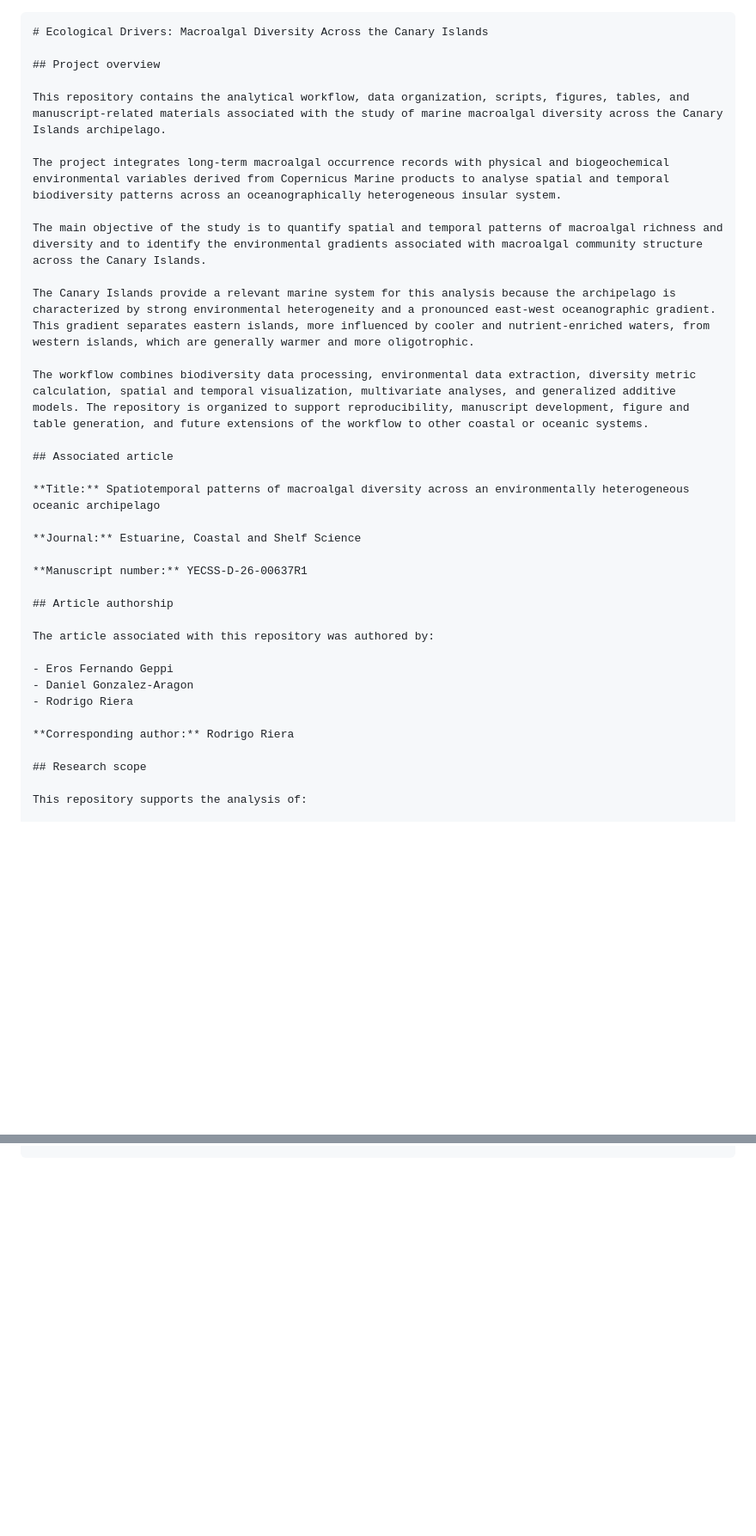
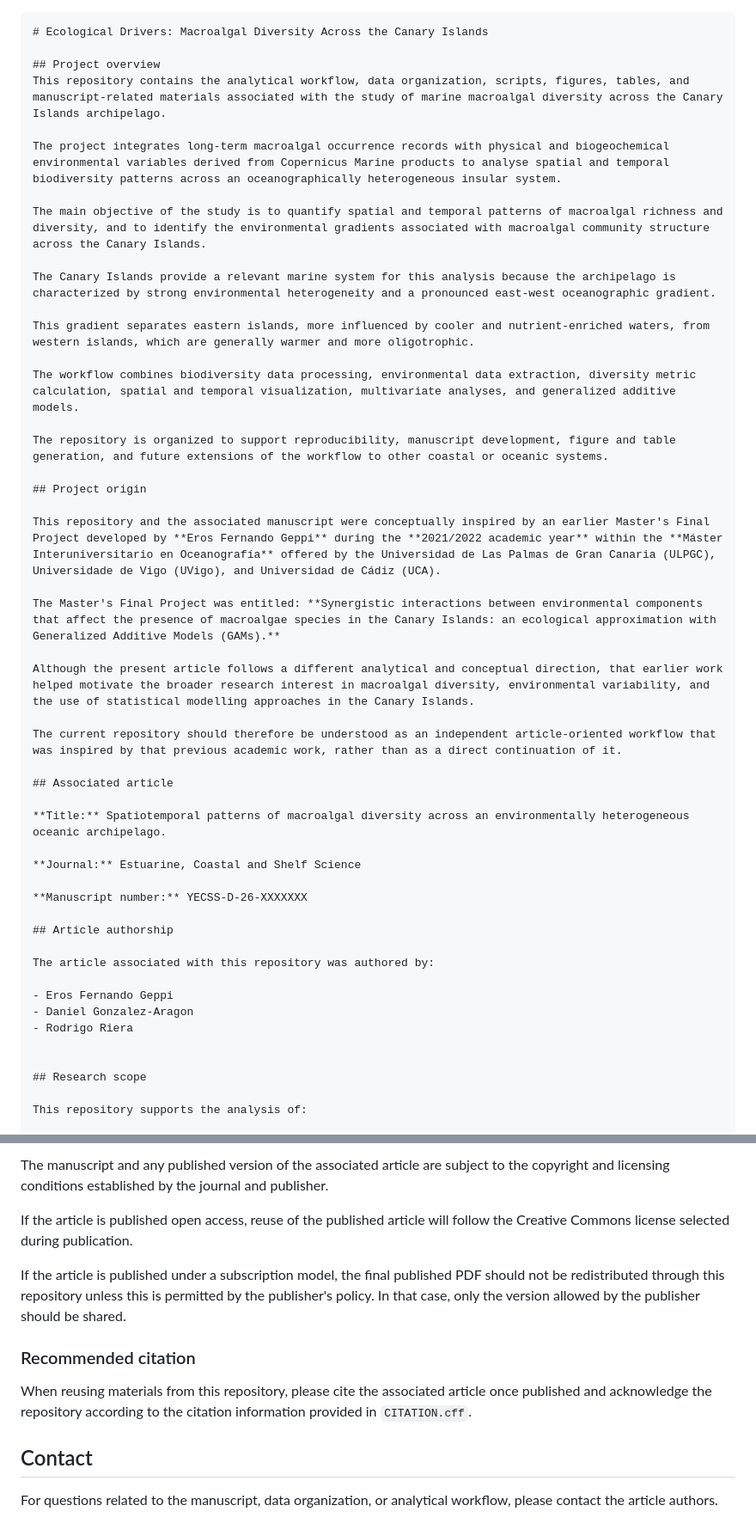
Before and after one commit to misterieros/Ecological_Drivers, a Markdown page: README.md, 2 parts joined by grey strips. Shown at 86% size. Drawn GitHub-style; blank space fills up the shorter version.

```diff
--- a/README.md
+++ b/README.md
@@ -2,24 +2,37 @@
 # Ecological Drivers: Macroalgal Diversity Across the Canary Islands
 
 ## Project overview
-
 This repository contains the analytical workflow, data organization, scripts, figures, tables, and manuscript-related materials associated with the study of marine macroalgal diversity across the Canary Islands archipelago.
 
 The project integrates long-term macroalgal occurrence records with physical and biogeochemical environmental variables derived from Copernicus Marine products to analyse spatial and temporal biodiversity patterns across an oceanographically heterogeneous insular system.
 
-The main objective of the study is to quantify spatial and temporal patterns of macroalgal richness and diversity and to identify the environmental gradients associated with macroalgal community structure across the Canary Islands.
+The main objective of the study is to quantify spatial and temporal patterns of macroalgal richness and diversity, and to identify the environmental gradients associated with macroalgal community structure across the Canary Islands.
 
-The Canary Islands provide a relevant marine system for this analysis because the archipelago is characterized by strong environmental heterogeneity and a pronounced east-west oceanographic gradient. This gradient separates eastern islands, more influenced by cooler and nutrient-enriched waters, from western islands, which are generally warmer and more oligotrophic.
+The Canary Islands provide a relevant marine system for this analysis because the archipelago is characterized by strong environmental heterogeneity and a pronounced east-west oceanographic gradient.
 
-The workflow combines biodiversity data processing, environmental data extraction, diversity metric calculation, spatial and temporal visualization, multivariate analyses, and generalized additive models. The repository is organized to support reproducibility, manuscript development, figure and table generation, and future extensions of the workflow to other coastal or oceanic systems.
+This gradient separates eastern islands, more influenced by cooler and nutrient-enriched waters, from western islands, which are generally warmer and more oligotrophic.
+
+The workflow combines biodiversity data processing, environmental data extraction, diversity metric calculation, spatial and temporal visualization, multivariate analyses, and generalized additive models.
+
+The repository is organized to support reproducibility, manuscript development, figure and table generation, and future extensions of the workflow to other coastal or oceanic systems.
+
+## Project origin
+
+This repository and the associated manuscript were conceptually inspired by an earlier Master's Final Project developed by **Eros Fernando Geppi** during the **2021/2022 academic year** within the **Máster Interuniversitario en Oceanografía** offered by the Universidad de Las Palmas de Gran Canaria (ULPGC), Universidade de Vigo (UVigo), and Universidad de Cádiz (UCA).
+
+The Master's Final Project was entitled: **Synergistic interactions between environmental components that affect the presence of macroalgae species in the Canary Islands: an ecological approximation with Generalized Additive Models (GAMs).**
+
+Although the present article follows a different analytical and conceptual direction, that earlier work helped motivate the broader research interest in macroalgal diversity, environmental variability, and the use of statistical modelling approaches in the Canary Islands.
+
+The current repository should therefore be understood as an independent article-oriented workflow that was inspired by that previous academic work, rather than as a direct continuation of it.
 
 ## Associated article
 
-**Title:** Spatiotemporal patterns of macroalgal diversity across an environmentally heterogeneous oceanic archipelago
+**Title:** Spatiotemporal patterns of macroalgal diversity across an environmentally heterogeneous oceanic archipelago.
 
 **Journal:** Estuarine, Coastal and Shelf Science
 
-**Manuscript number:** YECSS-D-26-00637R1
+**Manuscript number:** YECSS-D-26-XXXXXXX
 
 ## Article authorship
 
@@ -29,7 +42,6 @@ The article associated with this repository was authored by:
 - Daniel Gonzalez-Aragon
 - Rodrigo Riera
 
-**Corresponding author:** Rodrigo Riera
 
 ## Research scope
 
@@ -308,0 +368,13 @@ Geppi, E. F., Gonzalez-Aragon, D., & Riera, R. (2026). Spatiotemporal patterns o
+The manuscript and any published version of the associated article are subject to the copyright and licensing conditions established by the journal and publisher.
+
+If the article is published open access, reuse of the published article will follow the Creative Commons license selected during publication.
+
+If the article is published under a subscription model, the final published PDF should not be redistributed through this repository unless this is permitted by the publisher's policy. In that case, only the version allowed by the publisher should be shared.
+
+### Recommended citation
+
+When reusing materials from this repository, please cite the associated article once published and acknowledge the repository according to the citation information provided in `CITATION.cff`.
+
+## Contact
+
+For questions related to the manuscript, data organization, or analytical workflow, please contact the article authors.
```
Also changed, not shown: other parts of README.md (+58 -11 lines).
